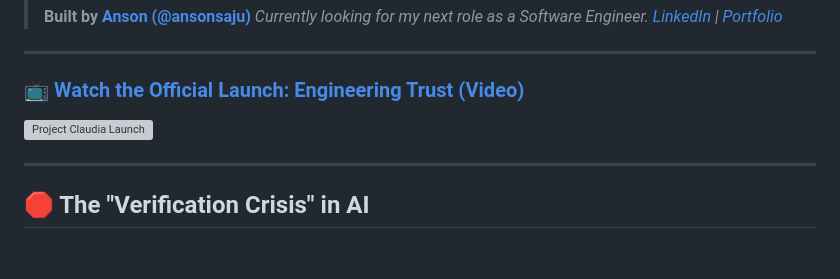
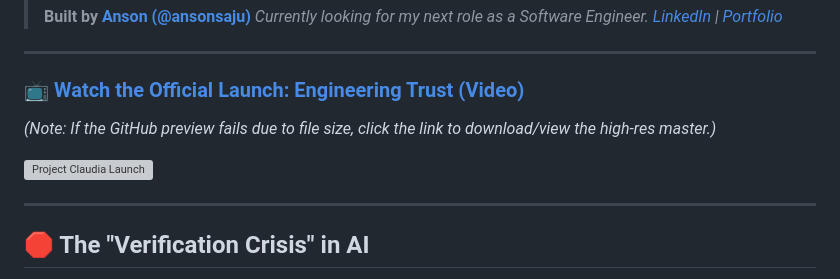
Before and after one commit to ansonsaju/project-claudia, a Markdown page: README.md, the part around one of its changes. Drawn GitHub-style; blank space fills up the shorter version; grey boxes are pictures that could not be loaded.

Commit message:
docs: Resolve broken thumbnail and provide large-file video fallback link

```diff
--- a/README.md
+++ b/README.md
@@ -13,4 +13,5 @@
 ---
 
 ### **[📺 Watch the Official Launch: Engineering Trust (Video)](https://github.com/ansonsaju/project-claudia/blob/main/assets/Project_Claudia__Engineering_Trust.mp4)**
+*(Note: If the GitHub preview fails due to file size, click the link to download/view the high-res master.)*
 
```
Also changed, not shown: other parts of README.md (+1 -1 lines).
